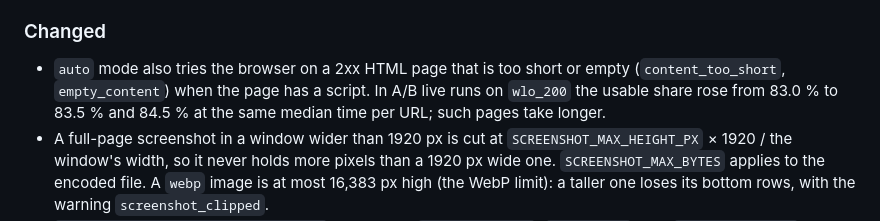
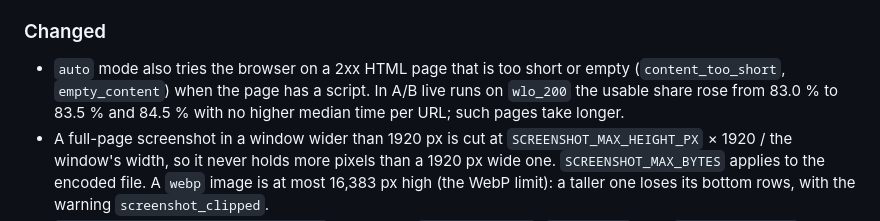
Before and after one commit to janschachtschabel/text-extraction, a Markdown page: CHANGELOG.md, the part around the change. Drawn GitHub-style.

Commit message:
docs: changelog wording of the A/B median
Co-Authored-By: Claude Opus 5.5 <noreply@anthropic.com>
Claude-Session: https://claude.ai/code/session_01CjqeKY7f2EDWnbEvmK3LX1

```diff
--- a/CHANGELOG.md
+++ b/CHANGELOG.md
@@ -40,7 +40,7 @@ Package 14: screenshot formats, SVG previews and page types (plan
 
 - `auto` mode also tries the browser on a 2xx HTML page that is too short or empty
   (`content_too_short`, `empty_content`) when the page has a script. In A/B live runs on
-  `wlo_200` the usable share rose from 83.0 % to 83.5 % and 84.5 % at the same median time per
+  `wlo_200` the usable share rose from 83.0 % to 83.5 % and 84.5 % with no higher median time per
   URL; such pages take longer.
 - A full-page screenshot in a window wider than 1920 px is cut at `SCREENSHOT_MAX_HEIGHT_PX` ×
   1920 / the window's width, so it never holds more pixels than a 1920 px wide one.
```
